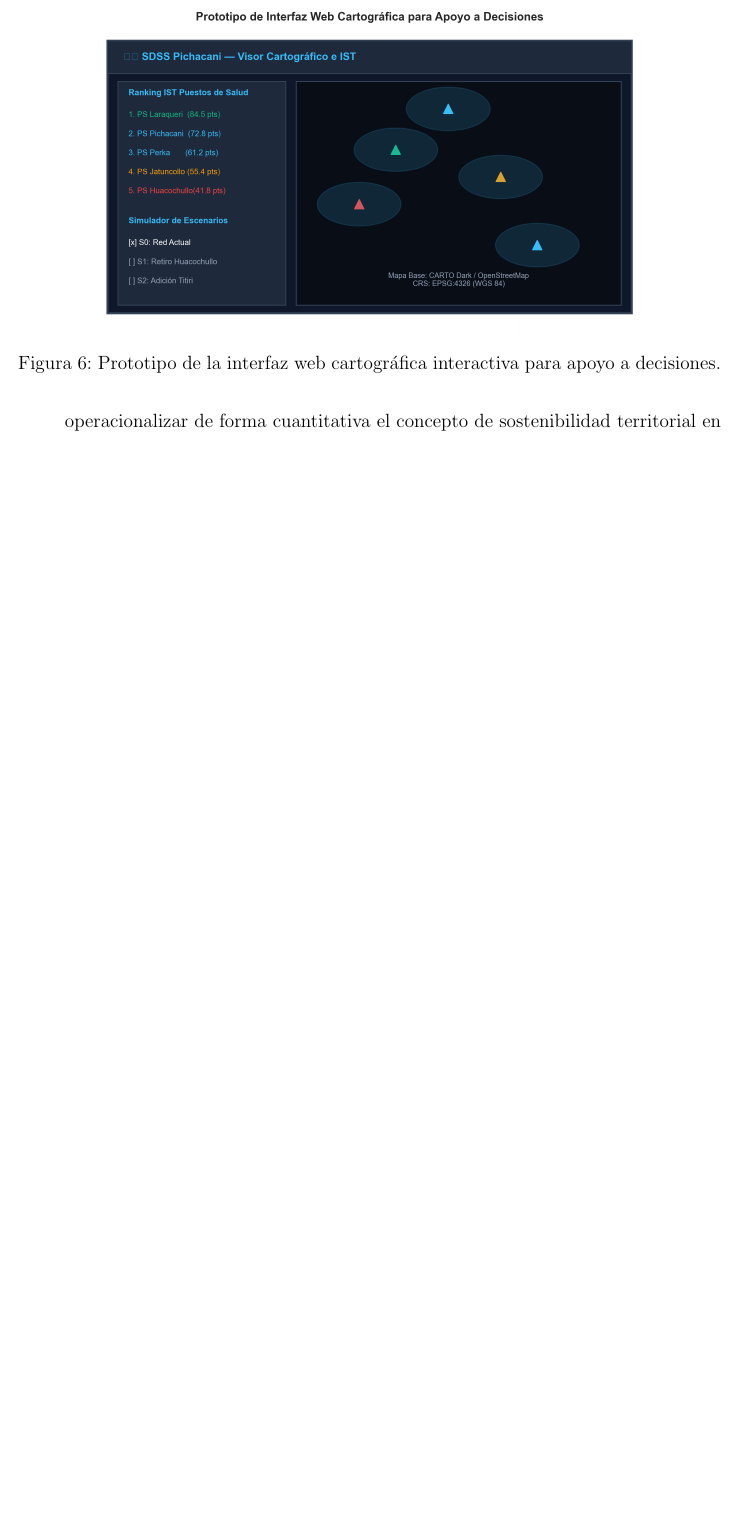
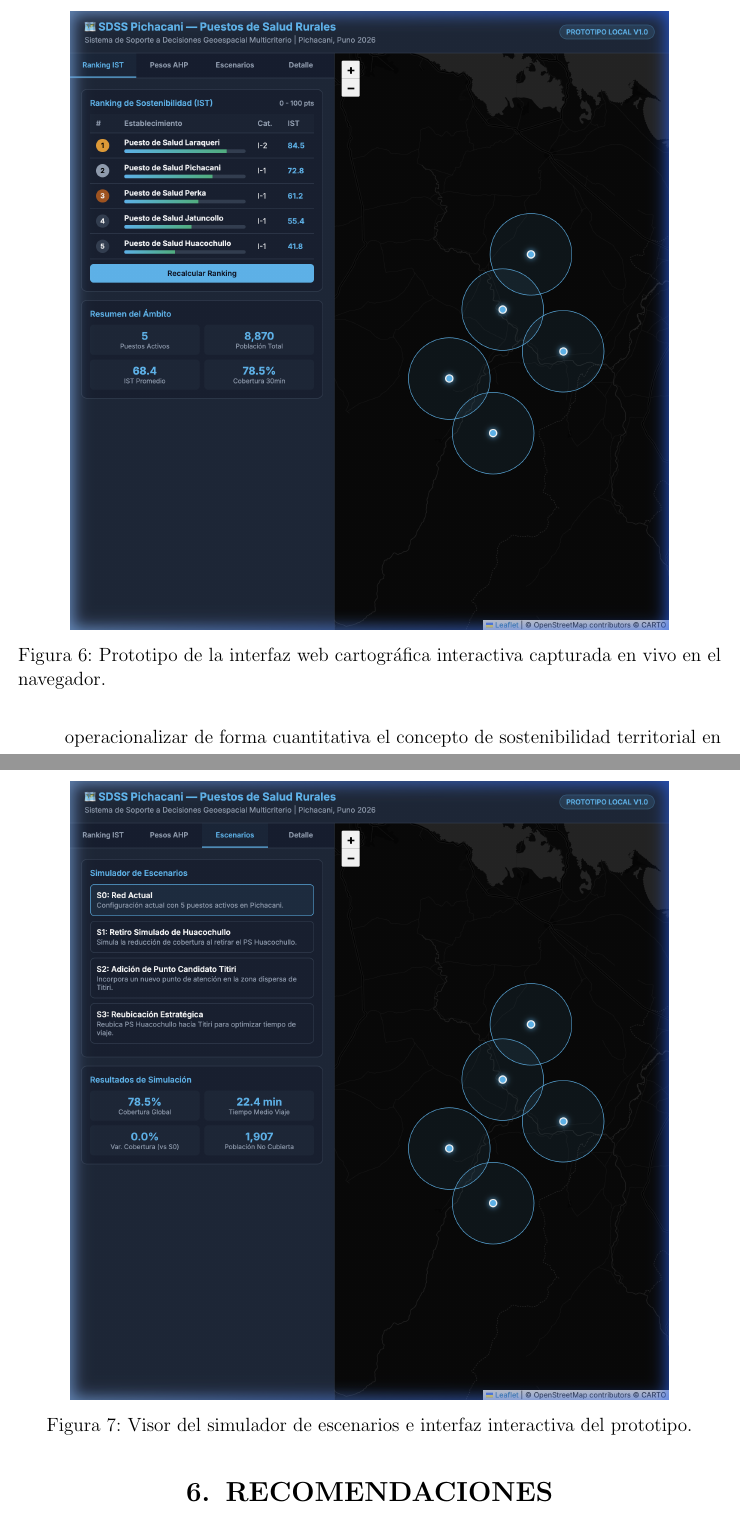
Before and after one commit to ForLess01/unap-tesis-pichacani-research, a LaTeX thesis (borrador_tesis.tex): part of page 21 of 24 before the commit and two parts of pages 21 and 22 of 24 after it, the two joined at a grey line, cut so that both start at the same text, the shorter picture padded with empty space. Compiled offline with pdfLaTeX.

Commit message:
feat: embed live browser screenshots of local SDSS interface into thesis draft

```diff
--- a/borrador_tesis.tex
+++ b/borrador_tesis.tex
@@ -365,8 +365,15 @@ PS-05 & Puesto de Salud Huacochullo & 42.0 & 35.0 & 41.8 & Baja Sostenibilidad (
 \begin{figure}[h!]
     \centering
     \includegraphics[width=0.85\textwidth]{figuras/fig_6_interfaz_prototipo.png}
-    \caption{Prototipo de la interfaz web cartográfica interactiva para apoyo a decisiones.}
+    \caption{Prototipo de la interfaz web cartográfica interactiva capturada en vivo en el navegador.}
     \label{fig:interfaz_prototipo}
+\end{figure}
+
+\begin{figure}[h!]
+    \centering
+    \includegraphics[width=0.85\textwidth]{figuras/fig_7_pantalla_escenarios.png}
+    \caption{Visor del simulador de escenarios e interfaz interactiva del prototipo.}
+    \label{fig:pantalla_escenarios}
 \end{figure}
 
 \subsection{Discusión de Resultados}
```
Also changed, not shown: borrador_tesis.pdf, figuras/fig_6_interfaz_prototipo.png, figuras/fig_7_pantalla_escenarios.png (added).
